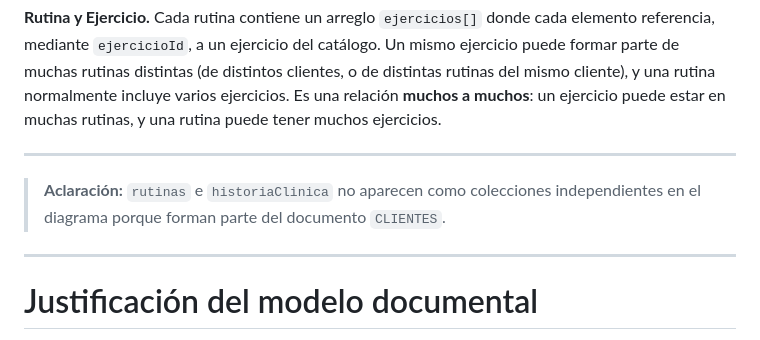
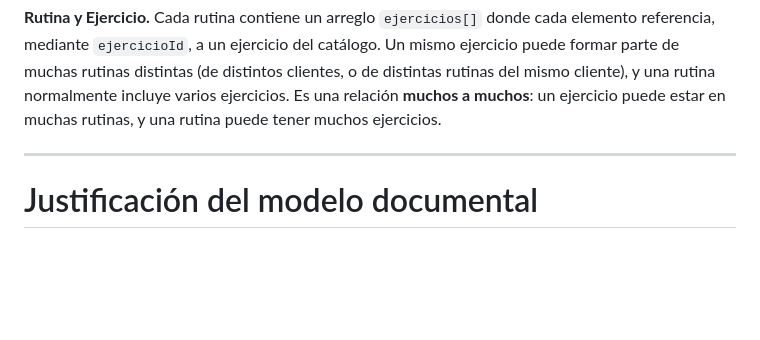
Before and after one commit to maurozavatti/TPI_Grupo_101_GymManager, a Markdown page: ESQUEMA_NOSQL.md, the part around the change. Drawn GitHub-style; blank space fills up the shorter version.

Commit message:
Elimine el diagrama de relaciones porque lo dejaremos para mas adelante en un formato mas prolijo

```diff
--- a/ESQUEMA_NOSQL.md
+++ b/ESQUEMA_NOSQL.md
@@ -424,10 +424,6 @@ Aunque MongoDB es una base de datos documental y permite almacenar información
 
 ---
 
-> **Aclaración:** `rutinas` e `historiaClinica` no aparecen como colecciones independientes en el diagrama porque forman parte del documento `CLIENTES`.
-
----
-
 # Justificación del modelo documental
 
 La elección de MongoDB permite representar determinados datos como documentos embebidos, reduciendo la necesidad de separar información que pertenece directamente a una entidad.
```
